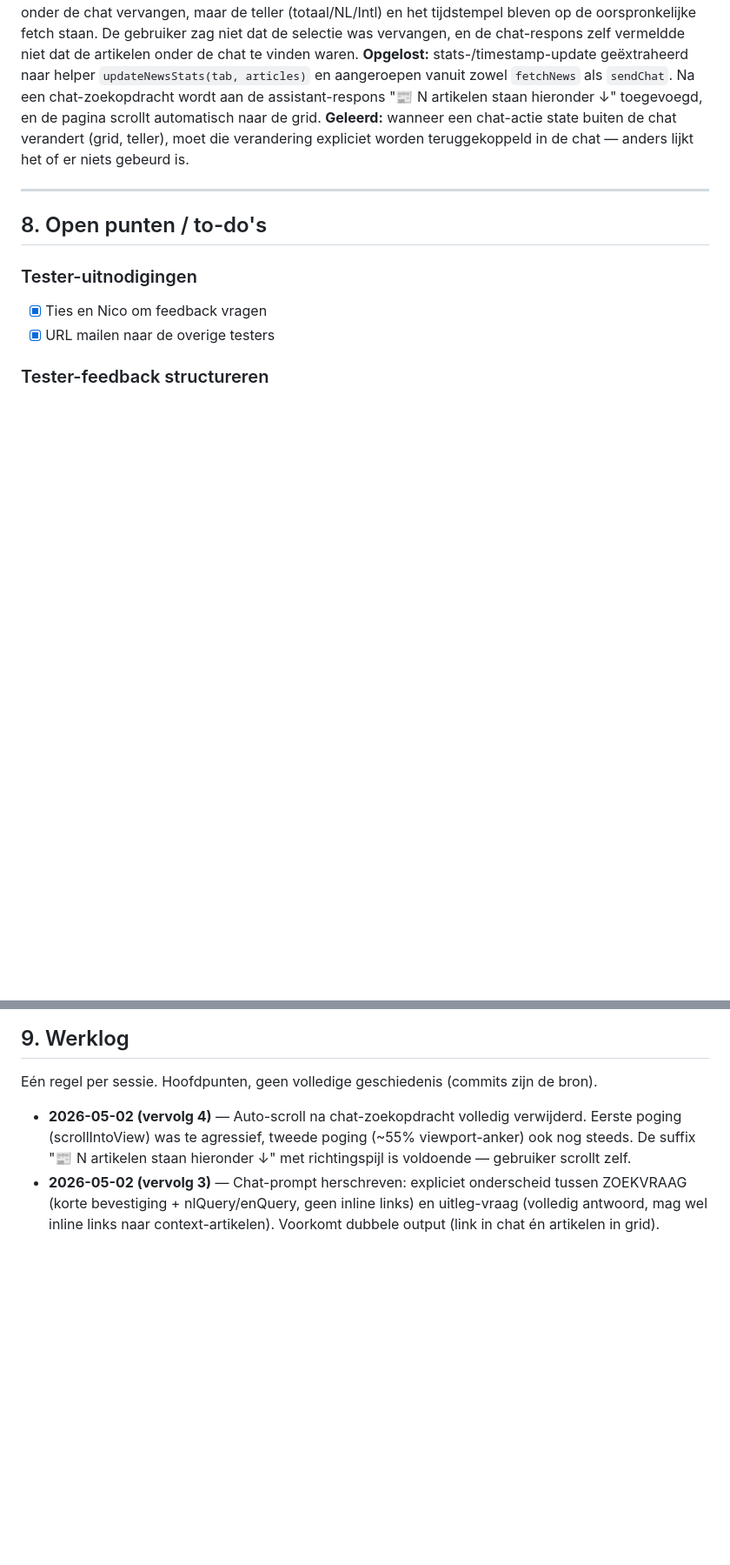
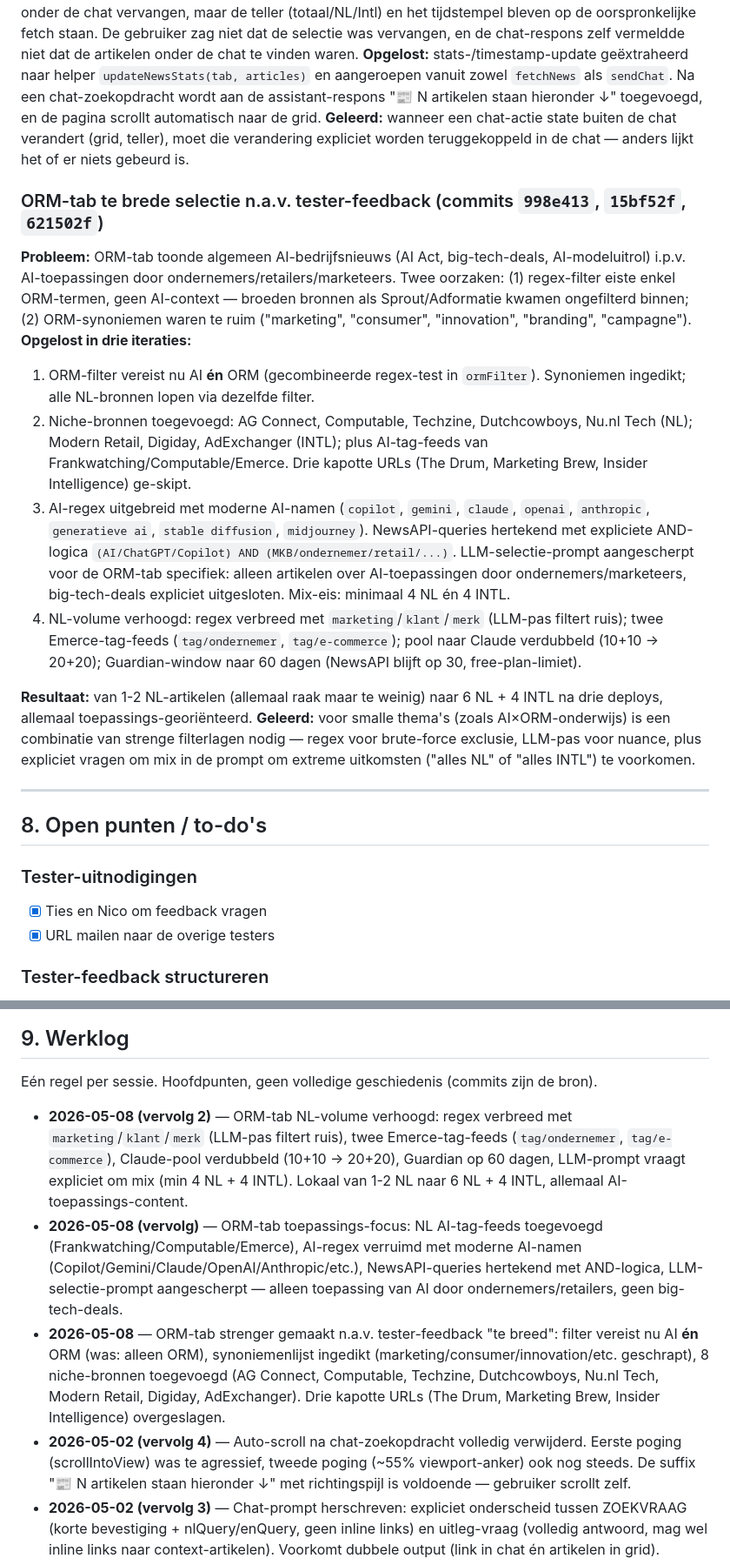
Before and after one commit to lexcoene001-cpu/AI-Nieuws, a Markdown page: docs/projectlog.md, 2 parts joined by grey strips. Shown at 87% size. Drawn GitHub-style; blank space fills up the shorter version.

Commit message:
projectlog: ORM-tab tester-feedback en drie iteraties van vandaag
Sectie 6: eerste concrete tester-feedback ("te breed") genoteerd met verwijzing.
Sectie 7: nieuwe entry "ORM-tab te brede selectie" met de drie iteraties van
filter, bronnen en LLM-prompt.
Sectie 9: drie werklog-regels voor 2026-05-08.

Co-Authored-By: Claude Opus 4.7 (1M context) <noreply@anthropic.com>

```diff
--- a/docs/projectlog.md
+++ b/docs/projectlog.md
@@ -207,6 +209,17 @@ Geen — bewust voor deze schaal en projectfase. Bij groei eventueel toevoegen.
 **Opgelost:** stats-/timestamp-update geëxtraheerd naar helper `updateNewsStats(tab, articles)` en aangeroepen vanuit zowel `fetchNews` als `sendChat`. Na een chat-zoekopdracht wordt aan de assistant-respons "📰 N artikelen staan hieronder ↓" toegevoegd, en de pagina scrollt automatisch naar de grid.
 **Geleerd:** wanneer een chat-actie state buiten de chat verandert (grid, teller), moet die verandering expliciet worden teruggekoppeld in de chat — anders lijkt het of er niets gebeurd is.
 
+### ORM-tab te brede selectie n.a.v. tester-feedback (commits `998e413`, `15bf52f`, `621502f`)
+**Probleem:** ORM-tab toonde algemeen AI-bedrijfsnieuws (AI Act, big-tech-deals, AI-modeluitrol) i.p.v. AI-toepassingen door ondernemers/retailers/marketeers. Twee oorzaken: (1) regex-filter eiste enkel ORM-termen, geen AI-context — broeden bronnen als Sprout/Adformatie kwamen ongefilterd binnen; (2) ORM-synoniemen waren te ruim ("marketing", "consumer", "innovation", "branding", "campagne").
+**Opgelost in drie iteraties:**
+1. ORM-filter vereist nu AI **én** ORM (gecombineerde regex-test in `ormFilter`). Synoniemen ingedikt; alle NL-bronnen lopen via dezelfde filter.
+2. Niche-bronnen toegevoegd: AG Connect, Computable, Techzine, Dutchcowboys, Nu.nl Tech (NL); Modern Retail, Digiday, AdExchanger (INTL); plus AI-tag-feeds van Frankwatching/Computable/Emerce. Drie kapotte URLs (The Drum, Marketing Brew, Insider Intelligence) ge-skipt.
+3. AI-regex uitgebreid met moderne AI-namen (`copilot`, `gemini`, `claude`, `openai`, `anthropic`, `generatieve ai`, `stable diffusion`, `midjourney`). NewsAPI-queries hertekend met expliciete AND-logica `(AI/ChatGPT/Copilot) AND (MKB/ondernemer/retail/...)`. LLM-selectie-prompt aangescherpt voor de ORM-tab specifiek: alleen artikelen over AI-toepassingen door ondernemers/marketeers, big-tech-deals expliciet uitgesloten. Mix-eis: minimaal 4 NL én 4 INTL.
+4. NL-volume verhoogd: regex verbreed met `marketing`/`klant`/`merk` (LLM-pas filtert ruis); twee Emerce-tag-feeds (`tag/ondernemer`, `tag/e-commerce`); pool naar Claude verdubbeld (10+10 → 20+20); Guardian-window naar 60 dagen (NewsAPI blijft op 30, free-plan-limiet).
+
+**Resultaat:** van 1-2 NL-artikelen (allemaal raak maar te weinig) naar 6 NL + 4 INTL na drie deploys, allemaal toepassings-georiënteerd.
+**Geleerd:** voor smalle thema's (zoals AI×ORM-onderwijs) is een combinatie van strenge filterlagen nodig — regex voor brute-force exclusie, LLM-pas voor nuance, plus expliciet vragen om mix in de prompt om extreme uitkomsten ("alles NL" of "alles INTL") te voorkomen.
+
 ---
 
 ## 8. Open punten / to-do's
@@ -235,6 +248,9 @@ Geen — bewust voor deze schaal en projectfase. Bij groei eventueel toevoegen.
 
 Eén regel per sessie. Hoofdpunten, geen volledige geschiedenis (commits zijn de bron).
 
+- **2026-05-08 (vervolg 2)** — ORM-tab NL-volume verhoogd: regex verbreed met `marketing`/`klant`/`merk` (LLM-pas filtert ruis), twee Emerce-tag-feeds (`tag/ondernemer`, `tag/e-commerce`), Claude-pool verdubbeld (10+10 → 20+20), Guardian op 60 dagen, LLM-prompt vraagt expliciet om mix (min 4 NL + 4 INTL). Lokaal van 1-2 NL naar 6 NL + 4 INTL, allemaal AI-toepassings-content.
+- **2026-05-08 (vervolg)** — ORM-tab toepassings-focus: NL AI-tag-feeds toegevoegd (Frankwatching/Computable/Emerce), AI-regex verruimd met moderne AI-namen (Copilot/Gemini/Claude/OpenAI/Anthropic/etc.), NewsAPI-queries hertekend met AND-logica, LLM-selectie-prompt aangescherpt — alleen toepassing van AI door ondernemers/retailers, geen big-tech-deals.
+- **2026-05-08** — ORM-tab strenger gemaakt n.a.v. tester-feedback "te breed": filter vereist nu AI **én** ORM (was: alleen ORM), synoniemenlijst ingedikt (marketing/consumer/innovation/etc. geschrapt), 8 niche-bronnen toegevoegd (AG Connect, Computable, Techzine, Dutchcowboys, Nu.nl Tech, Modern Retail, Digiday, AdExchanger). Drie kapotte URLs (The Drum, Marketing Brew, Insider Intelligence) overgeslagen.
 - **2026-05-02 (vervolg 4)** — Auto-scroll na chat-zoekopdracht volledig verwijderd. Eerste poging (scrollIntoView) was te agressief, tweede poging (~55% viewport-anker) ook nog steeds. De suffix "📰 N artikelen staan hieronder ↓" met richtingspijl is voldoende — gebruiker scrollt zelf.
 - **2026-05-02 (vervolg 3)** — Chat-prompt herschreven: expliciet onderscheid tussen ZOEKVRAAG (korte bevestiging + nlQuery/enQuery, geen inline links) en uitleg-vraag (volledig antwoord, mag wel inline links naar context-artikelen). Voorkomt dubbele output (link in chat én artikelen in grid).
 - **2026-05-02 (vervolg 2)** — Chat-zoekopdracht koppelt nu duidelijk terug naar de grid: teller (totaal/NL/Intl) en tijdstempel worden bijgewerkt na een chat-trigger, assistant-respons krijgt "📰 N artikelen staan hieronder ↓" als suffix, pagina scrollt automatisch naar de grid. Stats-update geëxtraheerd naar `updateNewsStats` helper.
```
Also changed, not shown: other parts of docs/projectlog.md (+2 -0 lines).
